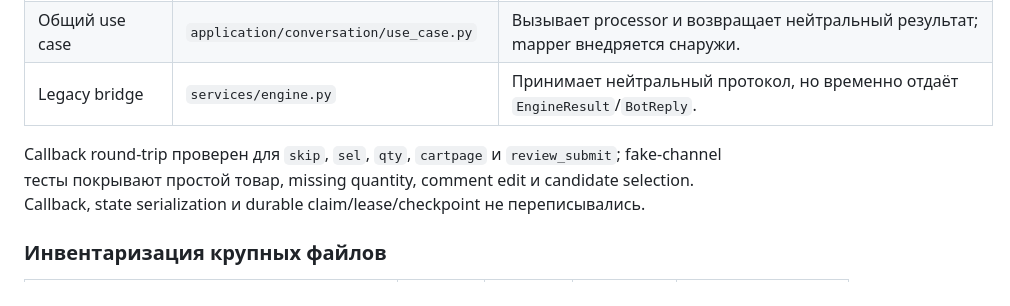
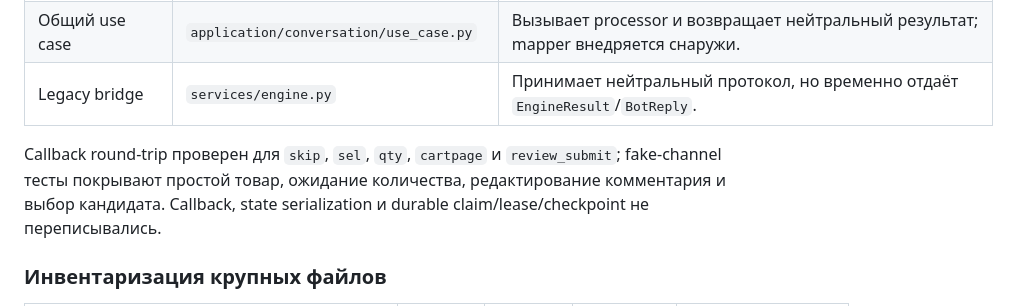
Before and after one commit to Dzmitry-Radziuk/Ai-agent-order-assistant, a Markdown page: docs/CURRENT_ARCHITECTURE.md, the part around the change. Drawn GitHub-style.

```diff
--- a/docs/CURRENT_ARCHITECTURE.md
+++ b/docs/CURRENT_ARCHITECTURE.md
@@ -19,8 +19,8 @@
 | Legacy bridge | `services/engine.py` | Принимает нейтральный протокол, но временно отдаёт `EngineResult`/`BotReply`. |
 
 Callback round-trip проверен для `skip`, `sel`, `qty`, `cartpage` и
-`review_submit`; fake-channel тесты покрывают простой товар, missing quantity,
-comment edit и candidate selection. Callback, state serialization и durable
+`review_submit`; fake-channel тесты покрывают простой товар, ожидание количества,
+редактирование комментария и выбор кандидата. Callback, state serialization и durable
 claim/lease/checkpoint не переписывались.
 
 ### Инвентаризация крупных файлов
```
Also changed, not shown: .agents/PROJECT_MAP.md (+1 -1 lines), PROJECT_HANDOFF.md (+1 -1 lines).
